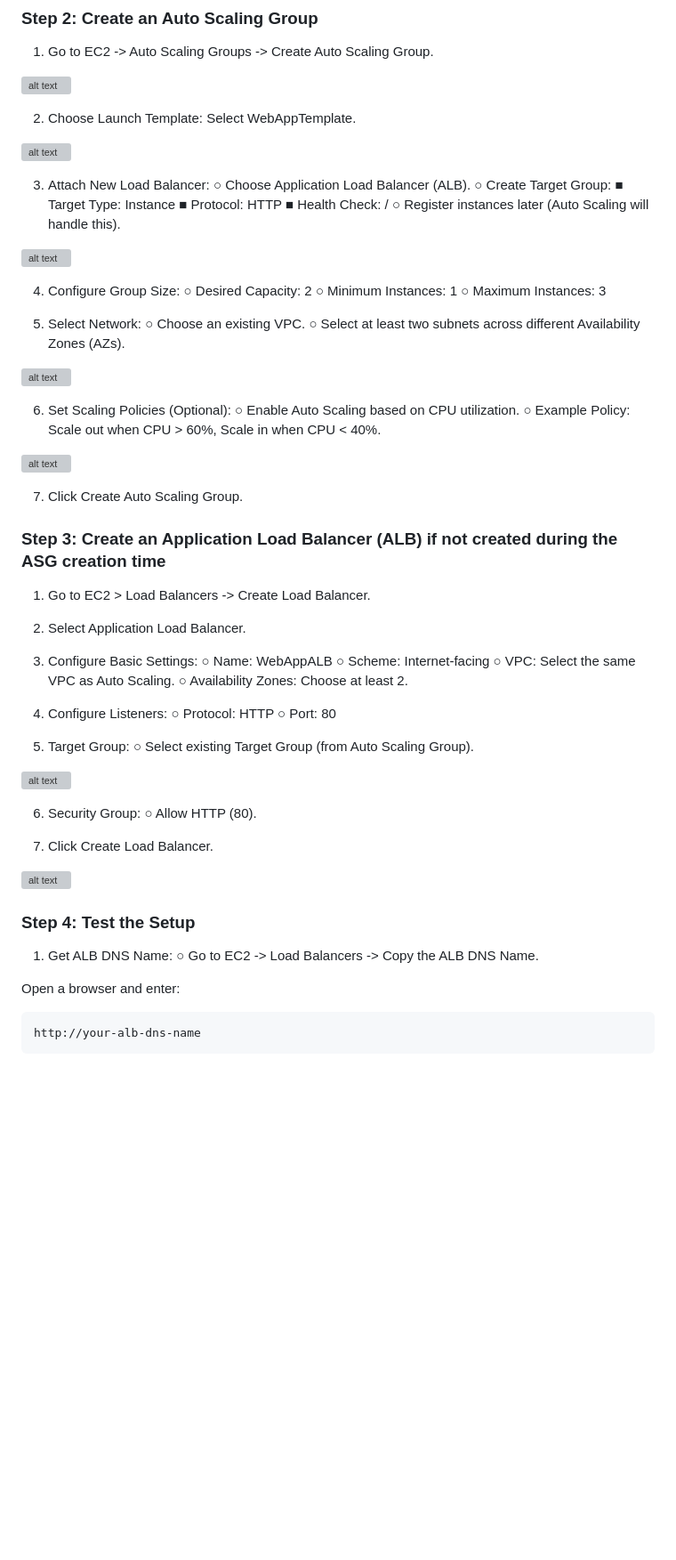
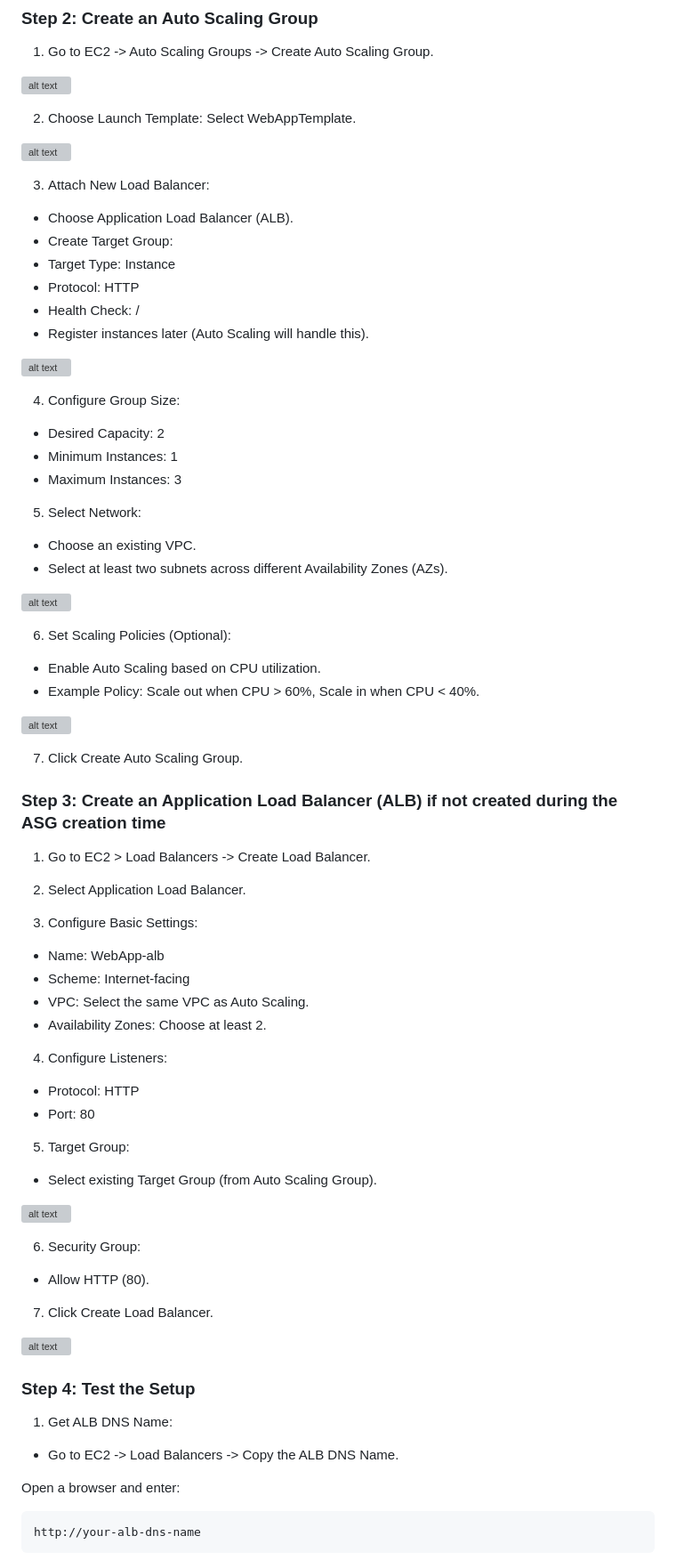
Before and after one commit to ritikasharma1505/aws-cloud-projects-2026, a Markdown page: Scalable-Web-App-with-ALB-&-Auto-Scaling/Readme.md, the part around one of its changes. Shown at 89% size. Rendered like a GitHub page; blank space fills up the shorter version; grey boxes are pictures that could not be loaded.

```diff
--- a/Scalable-Web-App-with-ALB-&-Auto-Scaling/Readme.md
+++ b/Scalable-Web-App-with-ALB-&-Auto-Scaling/Readme.md
@@ -48,30 +48,30 @@ echo "<h1>Welcome to Scalable Web App</h1>" | sudo tee /var/www/html/index.html
 
 
 3. Attach New Load Balancer:
-○ Choose Application Load Balancer (ALB).
-○ Create Target Group:
-■ Target Type: Instance
-■ Protocol: HTTP
-■ Health Check: /
-○ Register instances later (Auto Scaling will handle this).
+- Choose Application Load Balancer (ALB).
+- Create Target Group:
+- Target Type: Instance
+- Protocol: HTTP
+- Health Check: /
+- Register instances later (Auto Scaling will handle this).
 
 ![alt text](demo-images-1602/asg-attach-new-alb-part3.png)
 
 4. Configure Group Size:
-○ Desired Capacity: 2
-○ Minimum Instances: 1
-○ Maximum Instances: 3
+- Desired Capacity: 2
+- Minimum Instances: 1
+- Maximum Instances: 3
 
 5. Select Network:
-○ Choose an existing VPC.
-○ Select at least two subnets across different Availability Zones (AZs).
+- Choose an existing VPC.
+- Select at least two subnets across different Availability Zones (AZs).
 
 ![alt text](demo-images-1602/asg-part4.png)
 
 
 6. Set Scaling Policies (Optional):
-○ Enable Auto Scaling based on CPU utilization.
-○ Example Policy: Scale out when CPU > 60%, Scale in when CPU < 40%.
+- Enable Auto Scaling based on CPU utilization.
+- Example Policy: Scale out when CPU > 60%, Scale in when CPU < 40%.
 
 ![alt text](demo-images-1602/review-asg-creation.png)
 
@@ -84,22 +84,22 @@ echo "<h1>Welcome to Scalable Web App</h1>" | sudo tee /var/www/html/index.html
 2. Select Application Load Balancer.
 
 3. Configure Basic Settings:
-○ Name: WebAppALB
-○ Scheme: Internet-facing
-○ VPC: Select the same VPC as Auto Scaling.
-○ Availability Zones: Choose at least 2.
+- Name: WebApp-alb
+- Scheme: Internet-facing
+- VPC: Select the same VPC as Auto Scaling.
+- Availability Zones: Choose at least 2.
 
 4. Configure Listeners:
-○ Protocol: HTTP
-○ Port: 80
+- Protocol: HTTP
+- Port: 80
 
 5. Target Group:
-○ Select existing Target Group (from Auto Scaling Group).
+- Select existing Target Group (from Auto Scaling Group).
 
 ![alt text](demo-images-1602/tg-grp.png)
 
 6. Security Group:
-○ Allow HTTP (80).
+- Allow HTTP (80).
 
 7. Click Create Load Balancer.
 
@@ -108,7 +108,7 @@ echo "<h1>Welcome to Scalable Web App</h1>" | sudo tee /var/www/html/index.html
 ### Step 4: Test the Setup
 
 1. Get ALB DNS Name:
-○ Go to EC2 -> Load Balancers -> Copy the ALB DNS Name.
+- Go to EC2 -> Load Balancers -> Copy the ALB DNS Name.
 
 Open a browser and enter:
 
```
Also changed, not shown: other parts of Scalable-Web-App-with-ALB-&-Auto-Scaling/Readme.md (+6 -6 lines).
